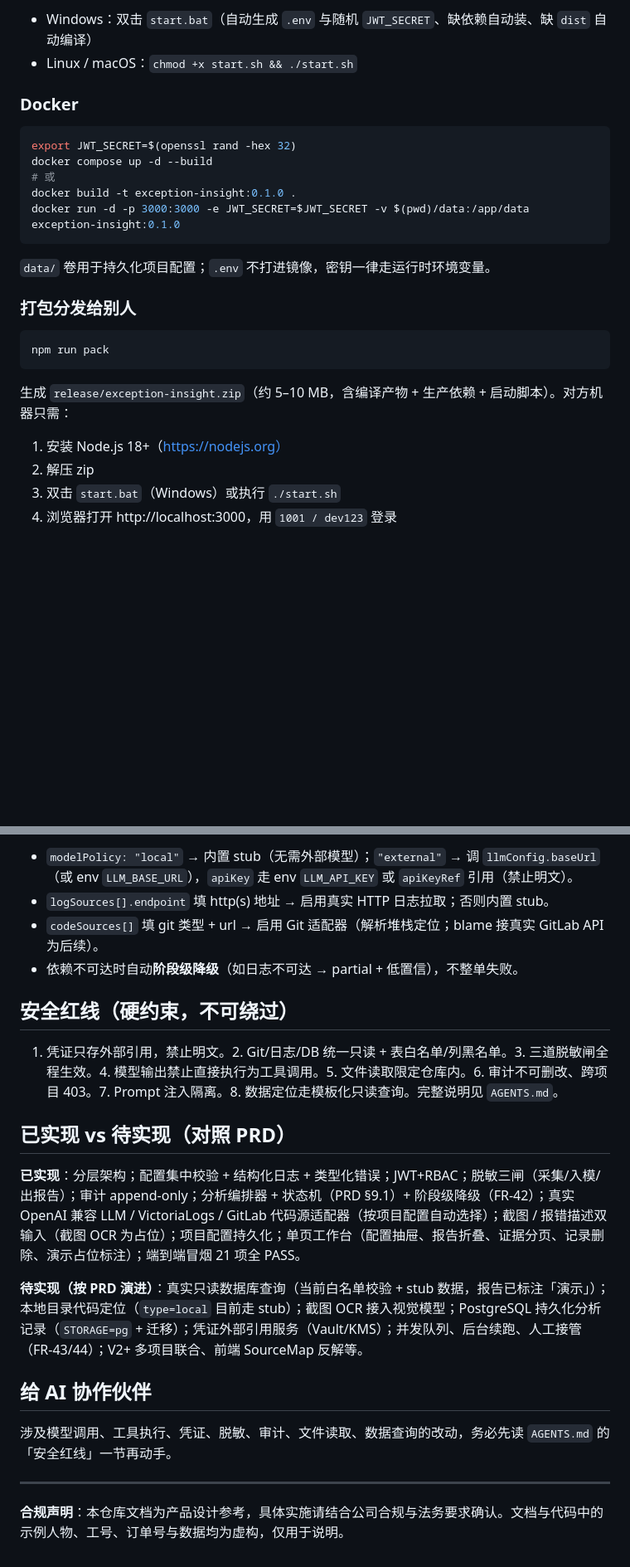
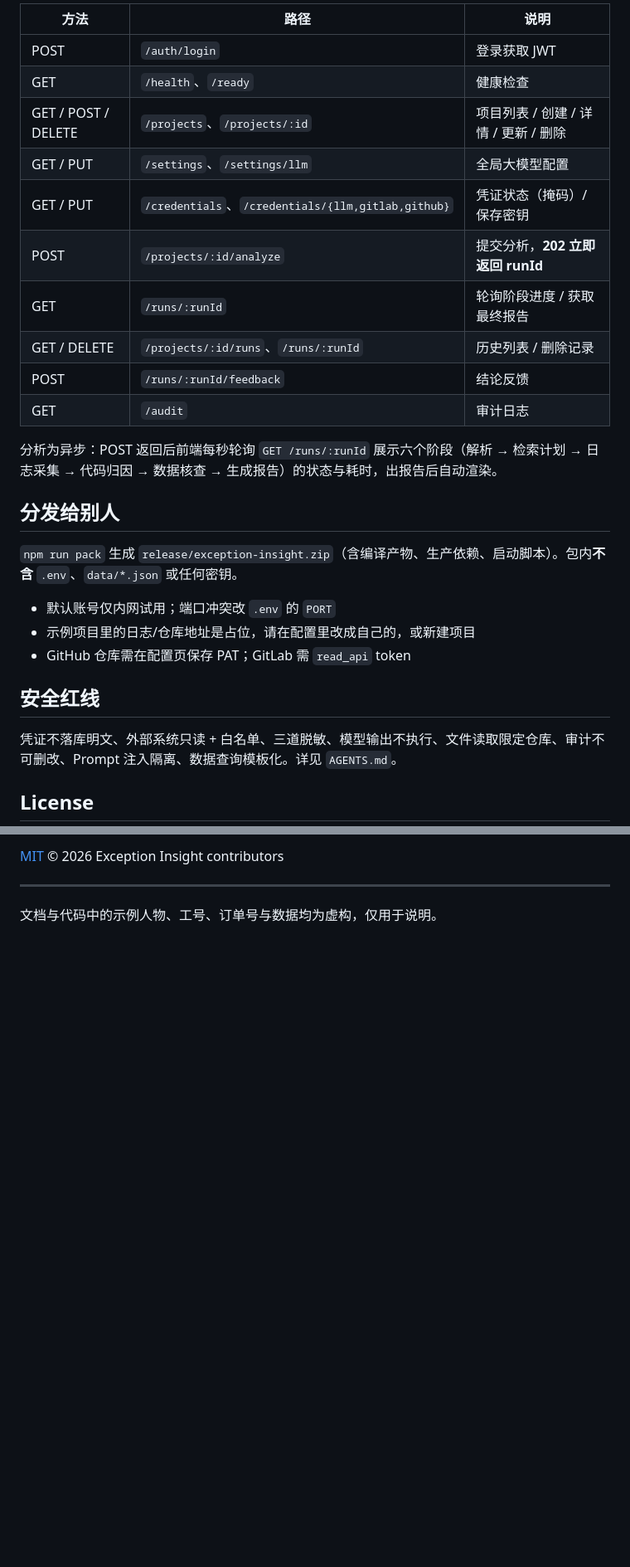
Before and after one commit to 1576584678/exception-agent, a Markdown page: README.md, 2 parts joined by grey strips. Shown at 83% size. Rendered like a GitHub page; blank space fills up the shorter version.

````diff
--- a/README.md
+++ b/README.md
@@ -53,29 +93,30 @@ JWT_SECRET=$(openssl rand -hex 32) npm start
 
-- Windows：双击 `start.bat`（自动生成 `.env` 与随机 `JWT_SECRET`、缺依赖自动装、缺 `dist` 自动编译）
-- Linux / macOS：`chmod +x start.sh && ./start.sh`
+| 方法 | 路径 | 说明 |
+| --- | --- | --- |
+| POST | `/auth/login` | 登录获取 JWT |
+| GET | `/health`、`/ready` | 健康检查 |
+| GET / POST / DELETE | `/projects`、`/projects/:id` | 项目列表 / 创建 / 详情 / 更新 / 删除 |
+| GET / PUT | `/settings`、`/settings/llm` | 全局大模型配置 |
+| GET / PUT | `/credentials`、`/credentials/{llm,gitlab,github}` | 凭证状态（掩码）/ 保存密钥 |
+| POST | `/projects/:id/analyze` | 提交分析，**202 立即返回 runId** |
+| GET | `/runs/:runId` | 轮询阶段进度 / 获取最终报告 |
+| GET / DELETE | `/projects/:id/runs`、`/runs/:runId` | 历史列表 / 删除记录 |
+| POST | `/runs/:runId/feedback` | 结论反馈 |
+| GET | `/audit` | 审计日志 |
 
-### Docker
+分析为异步：POST 返回后前端每秒轮询 `GET /runs/:runId` 展示六个阶段（解析 → 检索计划 → 日志采集 → 代码归因 → 数据核查 → 生成报告）的状态与耗时，出报告后自动渲染。
 
-```bash
-export JWT_SECRET=$(openssl rand -hex 32)
-docker compose up -d --build
-# 或
-docker build -t exception-insight:0.1.0 .
-docker run -d -p 3000:3000 -e JWT_SECRET=$JWT_SECRET -v $(pwd)/data:/app/data exception-insight:0.1.0
-```
+## 分发给别人
 
-`data/` 卷用于持久化项目配置；`.env` 不打进镜像，密钥一律走运行时环境变量。
+`npm run pack` 生成 `release/exception-insight.zip`（含编译产物、生产依赖、启动脚本）。包内**不含** `.env`、`data/*.json` 或任何密钥。
 
-### 打包分发给别人
+- 默认账号仅内网试用；端口冲突改 `.env` 的 `PORT`
+- 示例项目里的日志/仓库地址是占位，请在配置里改成自己的，或新建项目
+- GitHub 仓库需在配置页保存 PAT；GitLab 需 `read_api` token
 
-```bash
-npm run pack
-```
+## 安全红线
 
-生成 `release/exception-insight.zip`（约 5–10 MB，含编译产物 + 生产依赖 + 启动脚本）。对方机器只需：
+凭证不落库明文、外部系统只读 + 白名单、三道脱敏、模型输出不执行、文件读取限定仓库、审计不可删改、Prompt 注入隔离、数据查询模板化。详见 `AGENTS.md`。
 
-1. 安装 Node.js 18+（https://nodejs.org）
-2. 解压 zip
-3. 双击 `start.bat`（Windows）或执行 `./start.sh`
-4. 浏览器打开 http://localhost:3000，用 `1001 / dev123` 登录
+## License
 
@@ -130,22 +123,5 @@ curl -X POST http://localhost:3000/projects \
-- `modelPolicy: "local"` → 内置 stub（无需外部模型）；`"external"` → 调 `llmConfig.baseUrl`（或 env `LLM_BASE_URL`），`apiKey` 走 env `LLM_API_KEY` 或 `apiKeyRef` 引用（禁止明文）。
-- `logSources[].endpoint` 填 http(s) 地址 → 启用真实 HTTP 日志拉取；否则内置 stub。
-- `codeSources[]` 填 git 类型 + url → 启用 Git 适配器（解析堆栈定位；blame 接真实 GitLab API 为后续）。
-- 依赖不可达时自动**阶段级降级**（如日志不可达 → partial + 低置信），不整单失败。
-
-## 安全红线（硬约束，不可绕过）
-
-1. 凭证只存外部引用，禁止明文。2. Git/日志/DB 统一只读 + 表白名单/列黑名单。3. 三道脱敏闸全程生效。4. 模型输出禁止直接执行为工具调用。5. 文件读取限定仓库内。6. 审计不可删改、跨项目 403。7. Prompt 注入隔离。8. 数据定位走模板化只读查询。完整说明见 `AGENTS.md`。
-
-## 已实现 vs 待实现（对照 PRD）
-
-**已实现**：分层架构；配置集中校验 + 结构化日志 + 类型化错误；JWT+RBAC；脱敏三闸（采集/入模/出报告）；审计 append-only；分析编排器 + 状态机（PRD §9.1）+ 阶段级降级（FR-42）；真实 OpenAI 兼容 LLM / VictoriaLogs / GitLab 代码源适配器（按项目配置自动选择）；截图 / 报错描述双输入（截图 OCR 为占位）；项目配置持久化；单页工作台（配置抽屉、报告折叠、证据分页、记录删除、演示占位标注）；端到端冒烟 21 项全 PASS。
-
-**待实现（按 PRD 演进）**：真实只读数据库查询（当前白名单校验 + stub 数据，报告已标注「演示」）；本地目录代码定位（`type=local` 目前走 stub）；截图 OCR 接入视觉模型；PostgreSQL 持久化分析记录（`STORAGE=pg` + 迁移）；凭证外部引用服务（Vault/KMS）；并发队列、后台续跑、人工接管（FR-43/44）；V2+ 多项目联合、前端 SourceMap 反解等。
-
-## 给 AI 协作伙伴
-
-涉及模型调用、工具执行、凭证、脱敏、审计、文件读取、数据查询的改动，务必先读 `AGENTS.md` 的「安全红线」一节再动手。
+[MIT](LICENSE) © 2026 Exception Insight contributors
 
 ---
 
-**合规声明**：本仓库文档为产品设计参考，具体实施请结合公司合规与法务要求确认。文档与代码中的示例人物、工号、订单号与数据均为虚构，仅用于说明。
+文档与代码中的示例人物、工号、订单号与数据均为虚构，仅用于说明。
````
Also changed, not shown: other parts of README.md (+71 -79 lines), docs/screenshots/config.png (added), docs/screenshots/dark.png (added), docs/screenshots/home.png (added), 1 other file.
